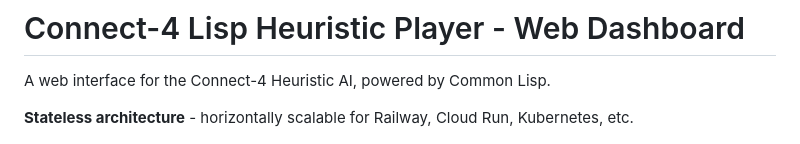
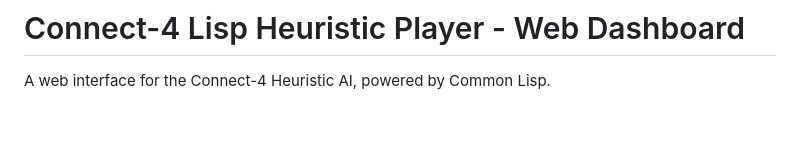
Before and after one commit to famesjranko/Connect4-Lisp-Web, a Markdown page: README.md, the part around the change. Drawn GitHub-style; blank space fills up the shorter version.

```diff
--- a/README.md
+++ b/README.md
@@ -1,8 +1,6 @@
 # Connect-4 Lisp Heuristic Player - Web Dashboard
 
 A web interface for the Connect-4 Heuristic AI, powered by Common Lisp.
-
-**Stateless architecture** - horizontally scalable for Railway, Cloud Run, Kubernetes, etc.
 
 ![Connect 4 Screenshot](images/screenshot-1.jpg)
 
```
